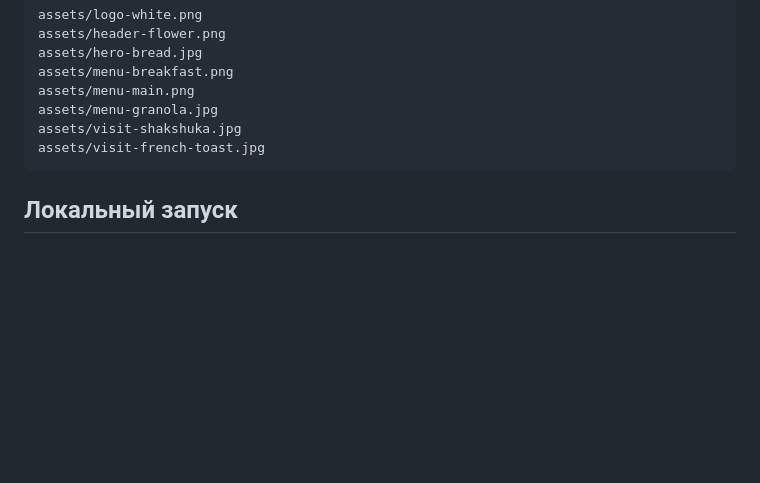
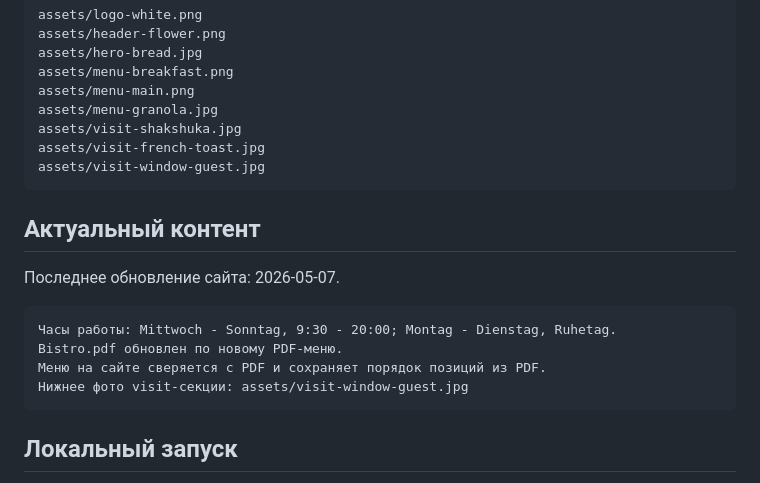
Before and after one commit to sergkreis/kiku-bistro-site, a Markdown page: README.md, the part around the change. Drawn GitHub-style; blank space fills up the shorter version.

````diff
--- a/README.md
+++ b/README.md
@@ -64,6 +64,18 @@ assets/menu-main.png
 assets/menu-granola.jpg
 assets/visit-shakshuka.jpg
 assets/visit-french-toast.jpg
+assets/visit-window-guest.jpg
+```
+
+## Актуальный контент
+
+Последнее обновление сайта: 2026-05-07.
+
+```text
+Часы работы: Mittwoch - Sonntag, 9:30 - 20:00; Montag - Dienstag, Ruhetag.
+Bistro.pdf обновлен по новому PDF-меню.
+Меню на сайте сверяется с PDF и сохраняет порядок позиций из PDF.
+Нижнее фото visit-секции: assets/visit-window-guest.jpg
 ```
 
 ## Локальный запуск
````
Also changed, not shown: HANDOVER.md (+35 -4 lines).
